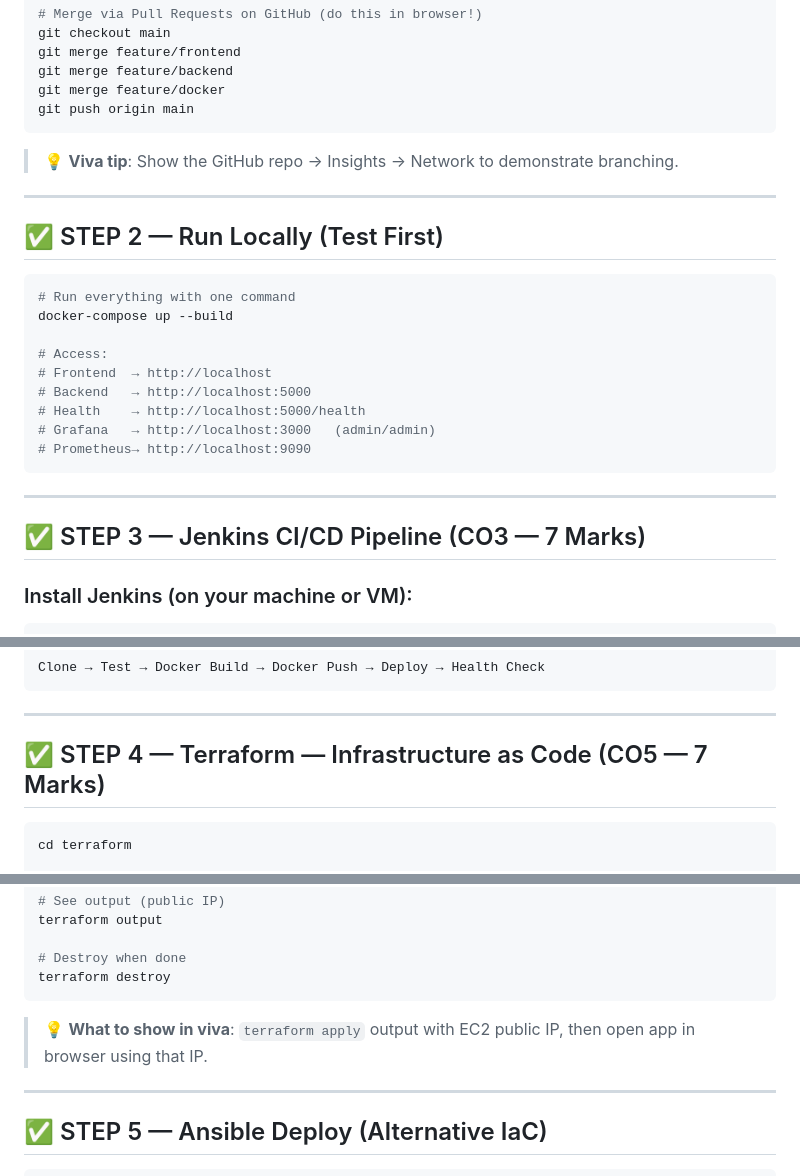
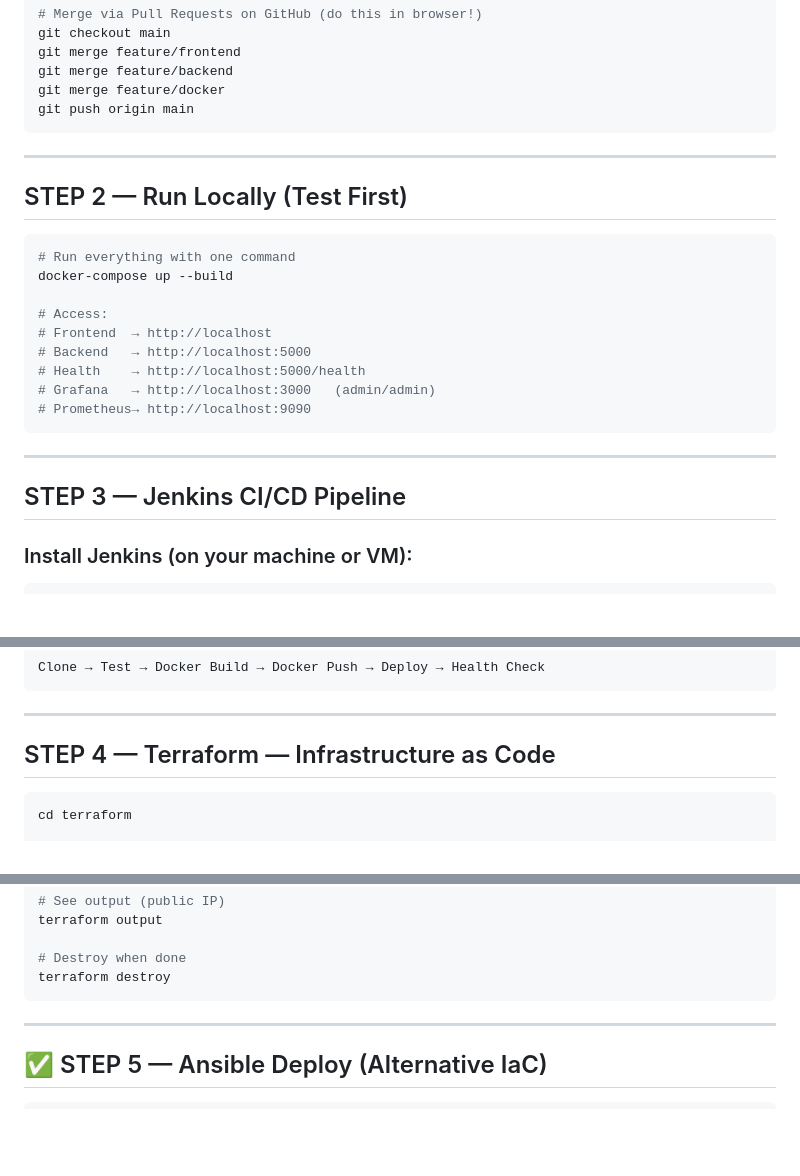
Before and after one commit to DAsmila/deployhub-devops, a Markdown page: README.md, 3 parts joined by grey strips. GitHub-like rendering; blank space fills up the shorter version.

````diff
--- a/README.md
+++ b/README.md
@@ -68,11 +68,10 @@ git merge feature/docker
 git push origin main
 ```
 
-> 💡 **Viva tip**: Show the GitHub repo → Insights → Network to demonstrate branching.
 
 ---
 
-## ✅ STEP 2 — Run Locally (Test First)
+## STEP 2 — Run Locally (Test First)
 
 ```bash
 # Run everything with one command
@@ -88,7 +87,7 @@ docker-compose up --build
 
 ---
 
-## ✅ STEP 3 — Jenkins CI/CD Pipeline (CO3 — 7 Marks)
+##  STEP 3 — Jenkins CI/CD Pipeline
 
 ### Install Jenkins (on your machine or VM):
 ```bash
@@ -114,7 +113,7 @@ Clone → Test → Docker Build → Docker Push → Deploy → Health Check
 
 ---
 
-## ✅ STEP 4 — Terraform — Infrastructure as Code (CO5 — 7 Marks)
+## STEP 4 — Terraform — Infrastructure as Code
 
 ```bash
 cd terraform
@@ -135,7 +134,6 @@ terraform output
 terraform destroy
 ```
 
-> 💡 **What to show in viva**: `terraform apply` output with EC2 public IP, then open app in browser using that IP.
 
 ---
 
````
Also changed, not shown: other parts of README.md (+12 -31 lines).
